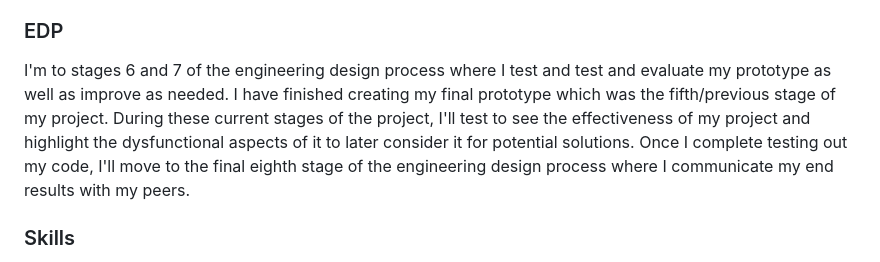
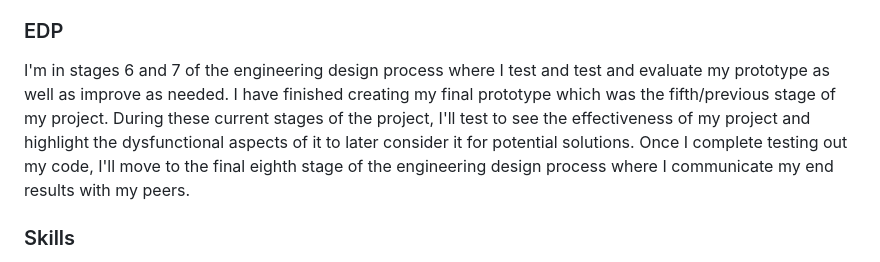
Before and after one commit to michaelaa9578/sep10-freedom-project, a Markdown page: blog/entry06.md, the part around the change. GitHub-like rendering.

Commit message:
spell check

```diff
--- a/blog/entry06.md
+++ b/blog/entry06.md
@@ -16,7 +16,7 @@ I struggled to follow my timeline being that I struggled with the content itself
 
 ### EDP
 
-I'm to stages 6 and 7 of the engineering design process where I test and test and evaluate my prototype as well as improve as needed. I have finished creating my final prototype which was the fifth/previous stage of my project. During these current stages of the project, I'll test to see the effectiveness of my project and highlight the dysfunctional aspects of it to later consider it for potential solutions. Once I complete testing out my code, I'll move to the final eighth stage of the engineering design process where I communicate my end results with my peers.
+I'm in stages 6 and 7 of the engineering design process where I test and test and evaluate my prototype as well as improve as needed. I have finished creating my final prototype which was the fifth/previous stage of my project. During these current stages of the project, I'll test to see the effectiveness of my project and highlight the dysfunctional aspects of it to later consider it for potential solutions. Once I complete testing out my code, I'll move to the final eighth stage of the engineering design process where I communicate my end results with my peers.
 
 ### Skills
 
```
